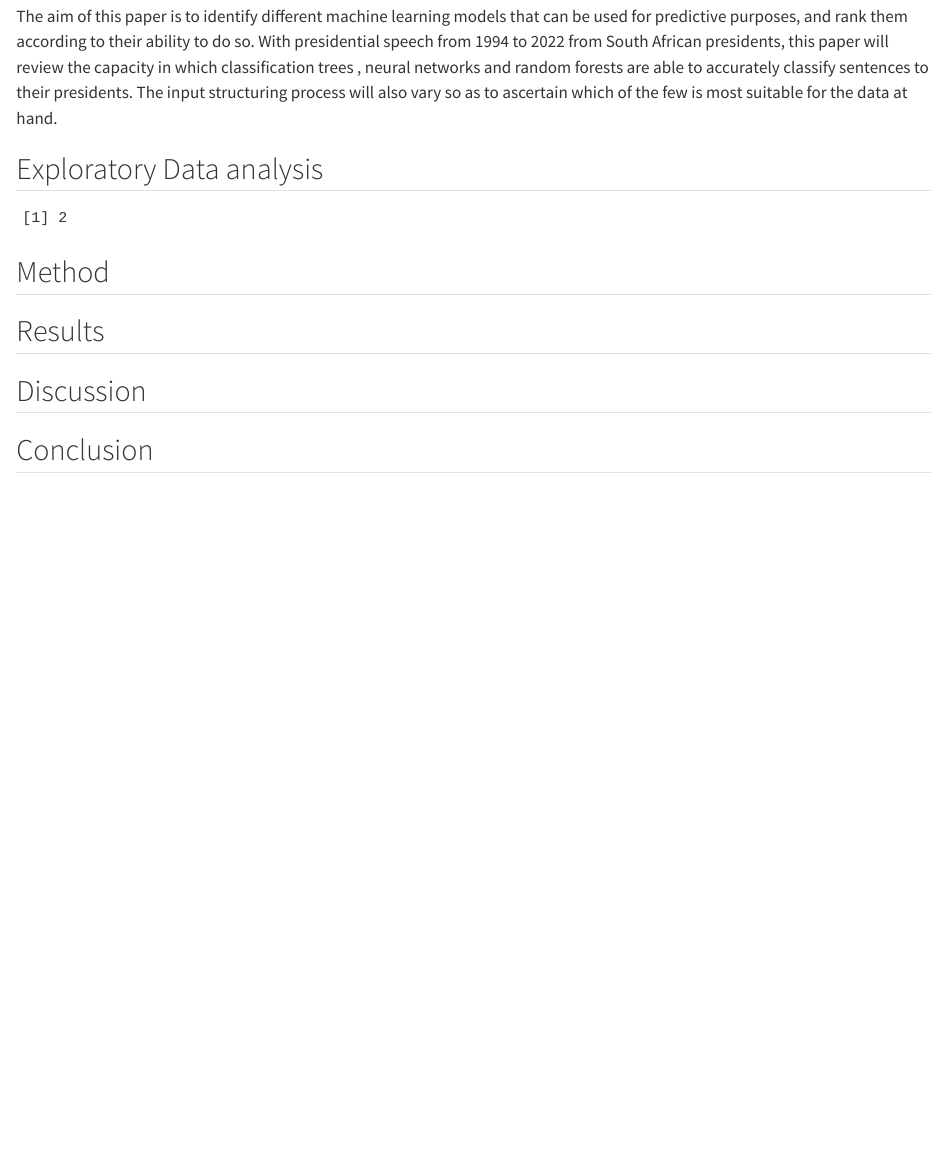
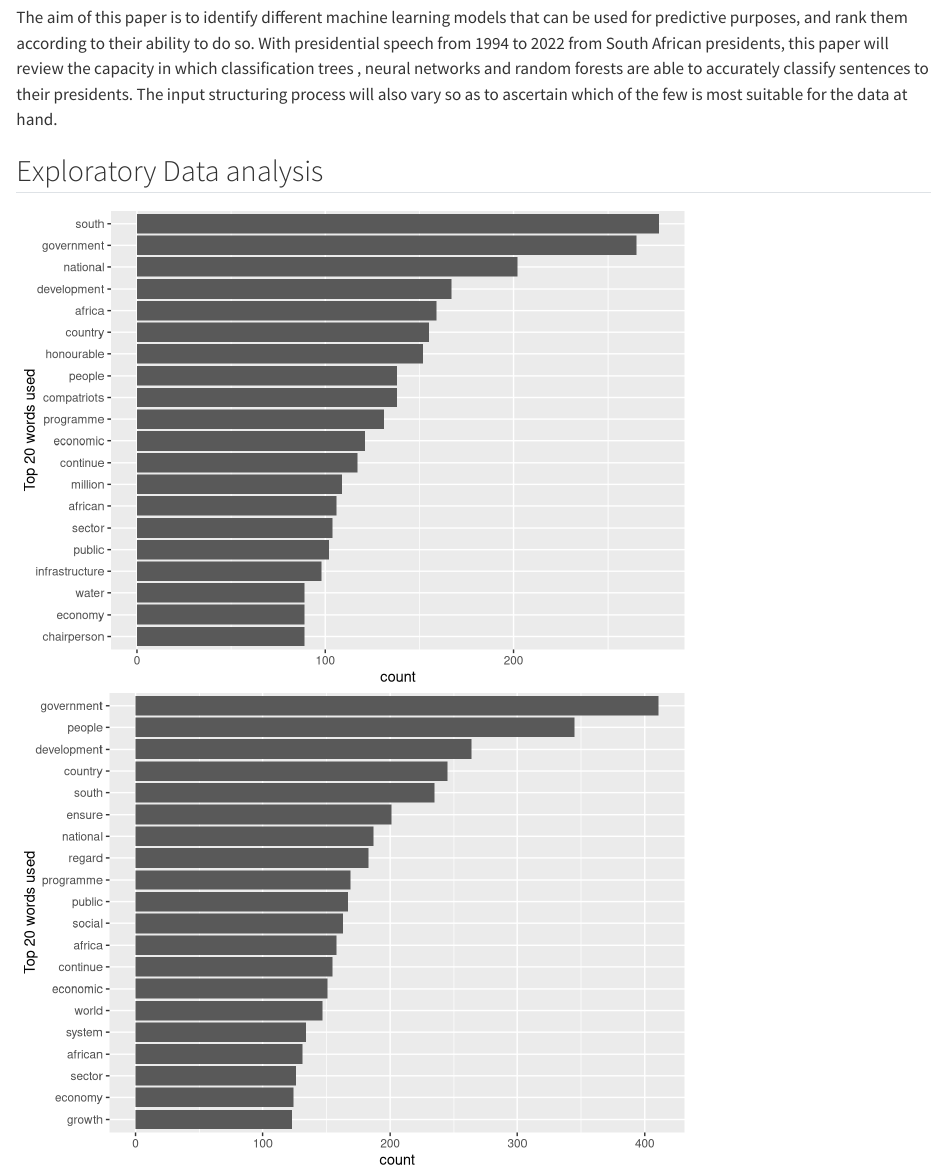
Before and after one commit to thabo562/STA5073Z_Assignemnt1, a Quarto document (Assignment1.qmd): the page in a window 1100 px wide, from 250 px down. Rendered offline with R 4.5, knitr and Pandoc in place of Quarto, with nearby package versions.

Commit message:
add updates

````diff
--- a/Assignment1.qmd
+++ b/Assignment1.qmd
@@ -35,10 +37,65 @@
 
 ## Exploratory Data analysis
 
-```{r, echo=FALSE}
+```{r Reading in Data}
 
-1+1
+set.seed(2022)
+load("F:/STA5073Z- DS4I/pre-processed assignment data.RData")
+#sona<-sona[-c(2,20),]  remove Motlante and De Klerk in this version of data split
+sona<-sona%>% mutate(speech= str_replace(speech, "\\d{1,2} [A-Za-z]+ \\d{4}", "")) # Remove dates at the start of the speech
+sona<- sona%>% mutate(speech= str_replace(speech, pattern = "^Thursday, ", replacement = ""))# remove dates on 2 remaining Ramaphosa speeches
+sona<- sona%>% mutate(speech= str_trim(speech, side= "left"))
 
+Sona_S_tokenized<- unnest_tokens(sona, sentence, speech, token = 'sentences')
+Sona_S_tokenized<- Sona_S_tokenized%>% mutate(sentence= str_replace_all(sentence, "[[:punct:]]", ""))
+
+
+```
+
+```{r}
+
+Sona_tokenized<-unnest_tokens(sona, word, speech, token = 'words')
+
+Zuma<-Sona_tokenized%>% group_by(president_13, word)%>%
+        summarise("count"= n())%>% filter(president_13=="Zuma") %>%
+        arrange(desc(count))%>%
+        filter(!word %in% stop_words$word) %>%
+        filter(rank(desc(count)) <= 20) %>%
+        ggplot(aes(x = reorder(word, count), y = count)) + geom_col() + coord_flip() + xlab('Top 20 words used')
+
+
+Mbeki<-Sona_tokenized%>% group_by(president_13, word)%>%
+        summarise("count"= n())%>% filter(president_13=="Mbeki") %>%
+        arrange(desc(count))%>%
+        filter(!word %in% stop_words$word) %>%
+        filter(rank(desc(count)) <= 20) %>%
+        ggplot(aes(x = reorder(word, count), y = count)) + geom_col() + coord_flip() + xlab('Top 20 words used')
+
+
+
+Mandela<-Sona_tokenized%>% group_by(president_13, word)%>%
+        summarise("count"= n())%>% filter(president_13=="Mandela") %>%
+        arrange(desc(count))%>%
+        filter(!word %in% stop_words$word) %>%
+        filter(rank(desc(count)) <= 20) %>%
+        ggplot(aes(x = reorder(word, count), y = count)) + geom_col() + coord_flip() + xlab('Top 20 words used')
+
+Ramaphosa<-Sona_tokenized%>% group_by(president_13, word)%>%
+        summarise("count"= n())%>% filter(president_13=="Ramaphosa") %>%
+        arrange(desc(count))%>%
+        filter(!word %in% stop_words$word) %>%
+        filter(rank(desc(count)) <= 20) %>%
+        ggplot(aes(x = reorder(word, count), y = count)) + geom_col() + coord_flip() + xlab('Top 20 words used')
+
+#Top 20 words for each President
+
+par(mfrow = c(2,2))
+plot(Zuma)
+plot(Mbeki)
+plot(Mandela)
+plot(Ramaphosa)
+#plot(DeKlerk)
+#plot(Mothlante)
 ```
 
 ## Method
````
Also changed, not shown: Assignment 1.Rmd (+8 -0 lines), Assignment1.qmd (6 more changed lines).
